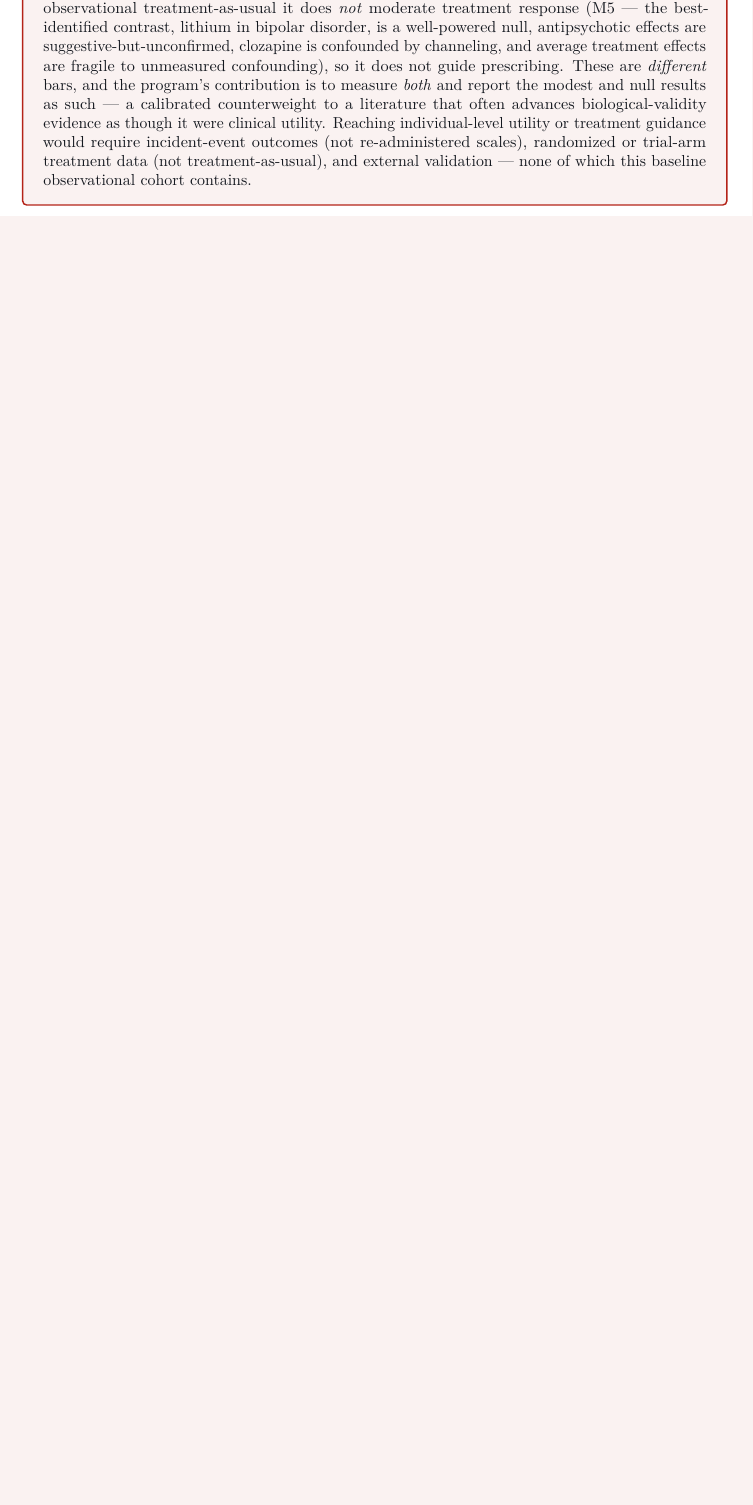
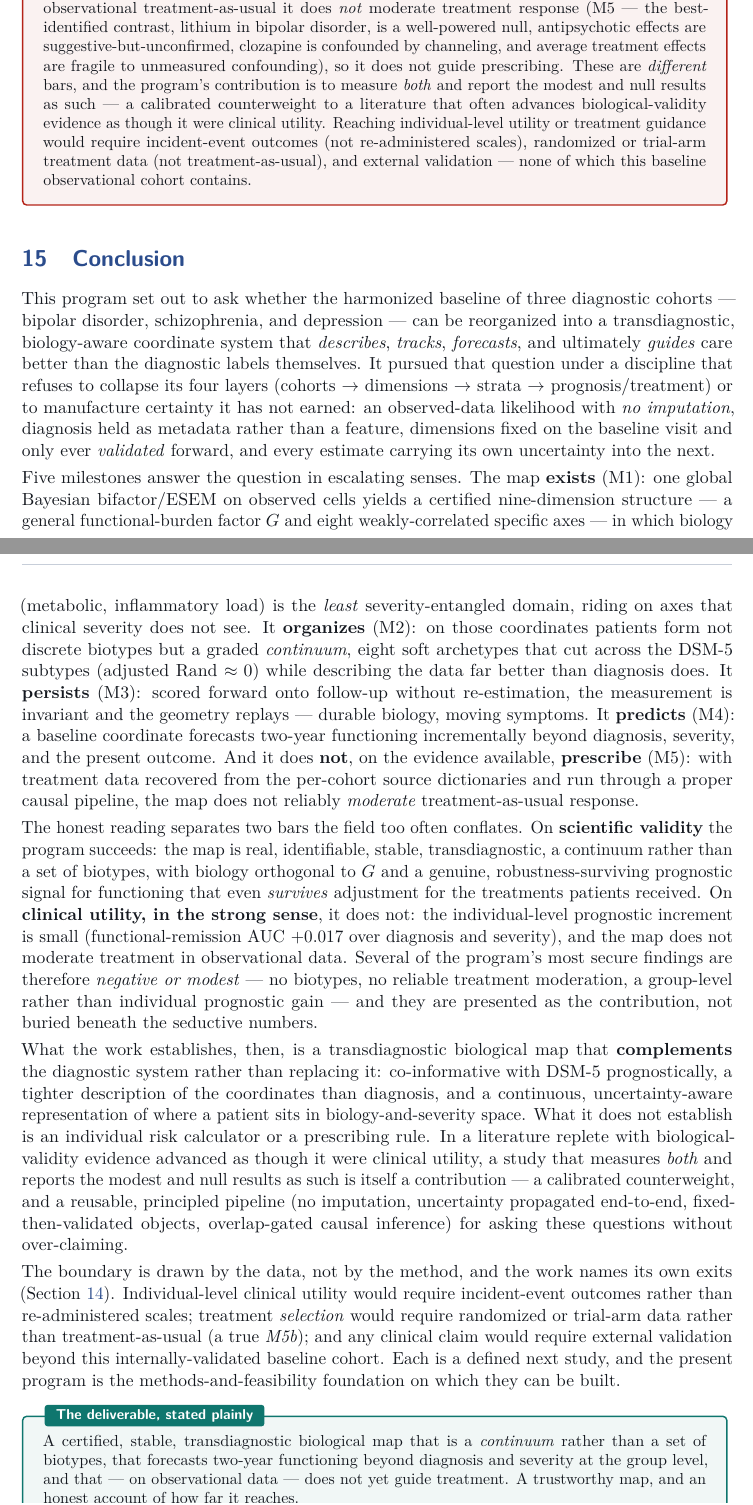
Before and after one commit to AndriiKulakovskyi/face-trans-diagnostic-phenotypes, a LaTeX document (report/FACE-ATLAS.tex, which reads report/sections/conclusion.tex): part of page 52 of 56 before the commit and two parts of pages 52 and 53 of 57 after it, the two joined at a grey line, cut so that both start at the same text, the shorter picture padded with empty space. Compiled offline with pdfLaTeX.

Commit message:
report: add the Conclusion (program-level synthesis, calibrated)
New sections/conclusion.tex, input after Limitations. Synthesizes the whole program:
the goal (a transdiagnostic biology-aware coordinate system that describes/tracks/
forecasts/guides better than DSM-5, under the four-layer no-imputation discipline);
the arc (exists M1 -> organizes M2 -> persists M3 -> predicts M4 -> does NOT prescribe
observationally M5); the two-bars reading (scientific validity demonstrated; clinical
utility in the strong sense not); the meaning (a complement to DSM-5, a calibrated
counterweight to over-claiming, a reusable honest pipeline); what would change the
verdict (incident events, randomized/trial-arm data, external validation -> M5b); and a
plain-stated deliverable. Compiles clean (pdflatex x2; label + TOC entry resolved).

Branch report-conclusion.

Co-Authored-By: Claude Opus 4.8 <noreply@anthropic.com>

```diff
--- /dev/null
+++ b/report/sections/conclusion.tex
@@ -0,0 +1,60 @@
+\section{Conclusion}
+\label{sec:conclusion}
+
+This program set out to ask whether the harmonized baseline of three diagnostic cohorts --- bipolar
+disorder, schizophrenia, and depression --- can be reorganized into a transdiagnostic, biology-aware
+coordinate system that \emph{describes}, \emph{tracks}, \emph{forecasts}, and ultimately \emph{guides}
+care better than the diagnostic labels themselves. It pursued that question under a discipline that
+refuses to collapse its four layers (cohorts $\to$ dimensions $\to$ strata $\to$ prognosis/treatment) or
+to manufacture certainty it has not earned: an observed-data likelihood with \emph{no imputation},
+diagnosis held as metadata rather than a feature, dimensions fixed on the baseline visit and only ever
+\emph{validated} forward, and every estimate carrying its own uncertainty into the next.
+
+Five milestones answer the question in escalating senses. The map \textbf{exists} (M1): one global
+Bayesian bifactor/ESEM on observed cells yields a certified nine-dimension structure --- a general
+functional-burden factor $G$ and eight weakly-correlated specific axes --- in which biology (metabolic,
+inflammatory load) is the \emph{least} severity-entangled domain, riding on axes that clinical severity
+does not see. It \textbf{organizes} (M2): on those coordinates patients form not discrete biotypes but a
+graded \emph{continuum}, eight soft archetypes that cut across the DSM-5 subtypes (adjusted Rand
+$\approx 0$) while describing the data far better than diagnosis does. It \textbf{persists} (M3): scored
+forward onto follow-up without re-estimation, the measurement is invariant and the geometry replays ---
+durable biology, moving symptoms. It \textbf{predicts} (M4): a baseline coordinate forecasts two-year
+functioning incrementally beyond diagnosis, severity, and the present outcome. And it does \textbf{not},
+on the evidence available, \textbf{prescribe} (M5): with treatment data recovered from the per-cohort
+source dictionaries and run through a proper causal pipeline, the map does not reliably \emph{moderate}
+treatment-as-usual response.
+
+The honest reading separates two bars the field too often conflates. On \textbf{scientific validity} the
+program succeeds: the map is real, identifiable, stable, transdiagnostic, a continuum rather than a set of
+biotypes, with biology orthogonal to $G$ and a genuine, robustness-surviving prognostic signal for
+functioning that even \emph{survives} adjustment for the treatments patients received. On
+\textbf{clinical utility, in the strong sense}, it does not: the individual-level prognostic increment is
+small (functional-remission AUC $+0.017$ over diagnosis and severity), and the map does not moderate
+treatment in observational data. Several of the program's most secure findings are therefore
+\emph{negative or modest} --- no biotypes, no reliable treatment moderation, a group-level rather than
+individual prognostic gain --- and they are presented as the contribution, not buried beneath the
+seductive numbers.
+
+What the work establishes, then, is a transdiagnostic biological map that \textbf{complements} the
+diagnostic system rather than replacing it: co-informative with DSM-5 prognostically, a tighter
+description of the coordinates than diagnosis, and a continuous, uncertainty-aware representation of where
+a patient sits in biology-and-severity space. What it does not establish is an individual risk calculator
+or a prescribing rule. In a literature replete with biological-validity evidence advanced as though it
+were clinical utility, a study that measures \emph{both} and reports the modest and null results as such
+is itself a contribution --- a calibrated counterweight, and a reusable, principled pipeline (no
+imputation, uncertainty propagated end-to-end, fixed-then-validated objects, overlap-gated causal
+inference) for asking these questions without over-claiming.
+
+The boundary is drawn by the data, not by the method, and the work names its own exits
+(Section~\ref{sec:limitations}). Individual-level clinical utility would require incident-event outcomes
+rather than re-administered scales; treatment \emph{selection} would require randomized or trial-arm data
+rather than treatment-as-usual (a true \emph{M5b}); and any clinical claim would require external
+validation beyond this internally-validated baseline cohort. Each is a defined next study, and the
+present program is the methods-and-feasibility foundation on which they can be built.
+
+\begin{keyresult}[The deliverable, stated plainly]
+A certified, stable, transdiagnostic biological map that is a \emph{continuum} rather than a set of
+biotypes, that forecasts two-year functioning beyond diagnosis and severity at the group level, and that
+--- on observational data --- does not yet guide treatment. A trustworthy map, and an honest account of
+how far it reaches.
+\end{keyresult}
```
Also changed, not shown: report/FACE-ATLAS.tex (+1 -0 lines).
